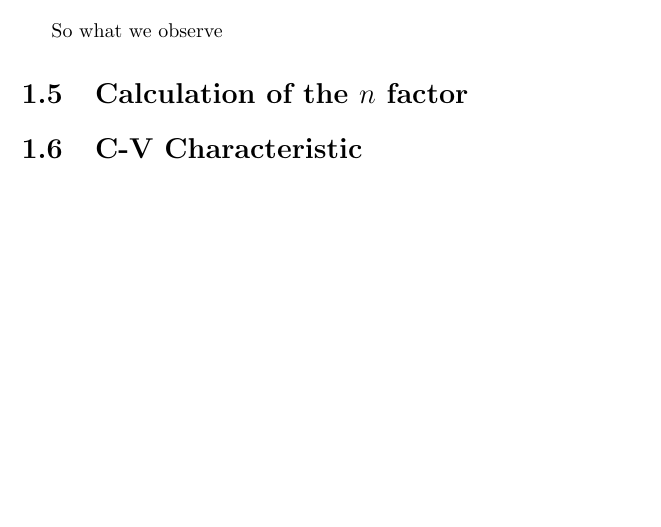
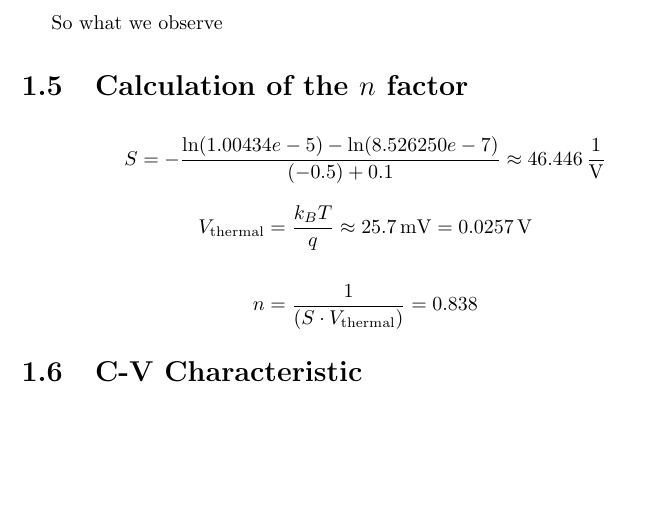
Before and after one commit to Klamsi21/SemiConductorPhysics, a LaTeX document (ElectricalCharacterisation/main.tex): part of page 2 of 2, cut so that both start at the same text. Compiled offline with pdfLaTeX.

Commit message:
added calclation for n

```diff
--- a/ElectricalCharacterisation/main.tex
+++ b/ElectricalCharacterisation/main.tex
@@ -62,6 +60,15 @@ First we observe both Diodes under light. For this setup, we leave the wafers ex
 So what we observe
 
 \section{Calculation of the $n$ factor}
+\[
+  S =  - \frac{\ln(1.00434e-5) - \ln(8.526250e-7)}{(-0.5) +0.1} \approx \SI {46,446}{ \frac{1}{\V}}
+\]
+\[
+  V_{\text{thermal}} = \frac{k_B T }{q} \approx \SI{25,7}{ \milli \V} = \SI {0,0257} {\V}
+\]
 
+\[
+  n = \frac {1} {(S \cdot V_\text{thermal})} = 0.838
+\]
 \section{C-V Characteristic}
 \end{document}
```
Also changed, not shown: ElectricalCharacterisation/main.tex (6 more changed lines), 1 other file.
